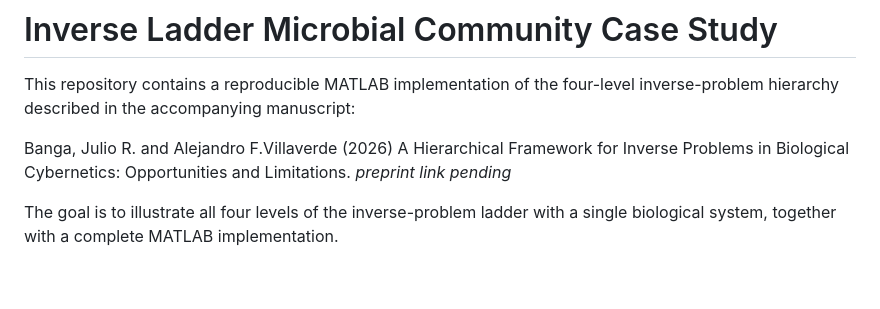
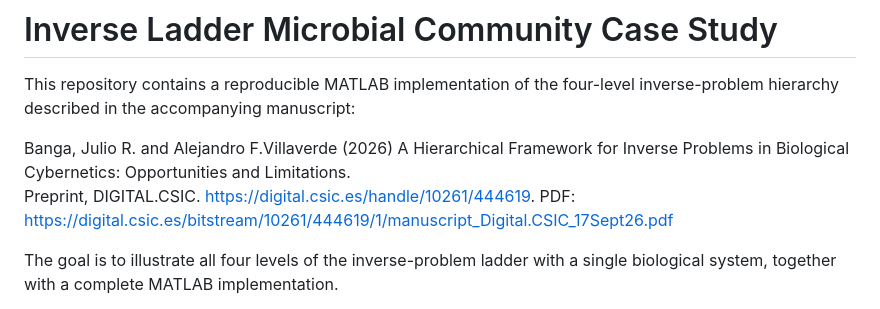
Before and after one commit to cblmbg/inverseproblemsbiocybernetics, a Markdown page: README.md, the part around the change. Rendered like a GitHub page; blank space fills up the shorter version.

```diff
--- a/README.md
+++ b/README.md
@@ -3,8 +3,10 @@
 This repository contains a reproducible MATLAB implementation of the four-level
 inverse-problem hierarchy described in the accompanying manuscript:
 
-Banga, Julio R. and Alejandro F.Villaverde (2026) A Hierarchical Framework for
-Inverse Problems in Biological Cybernetics: Opportunities and Limitations. *preprint link pending*
+Banga, Julio R. and Alejandro F.Villaverde (2026) A Hierarchical Framework
+for Inverse Problems in Biological Cybernetics: Opportunities and Limitations.
+Preprint, DIGITAL.CSIC. https://digital.csic.es/handle/10261/444619.
+PDF: https://digital.csic.es/bitstream/10261/444619/1/manuscript_Digital.CSIC_17Sept26.pdf
 
 The goal is to illustrate all four levels of the inverse-problem ladder with a
 single biological system, together with a complete MATLAB implementation.
```
